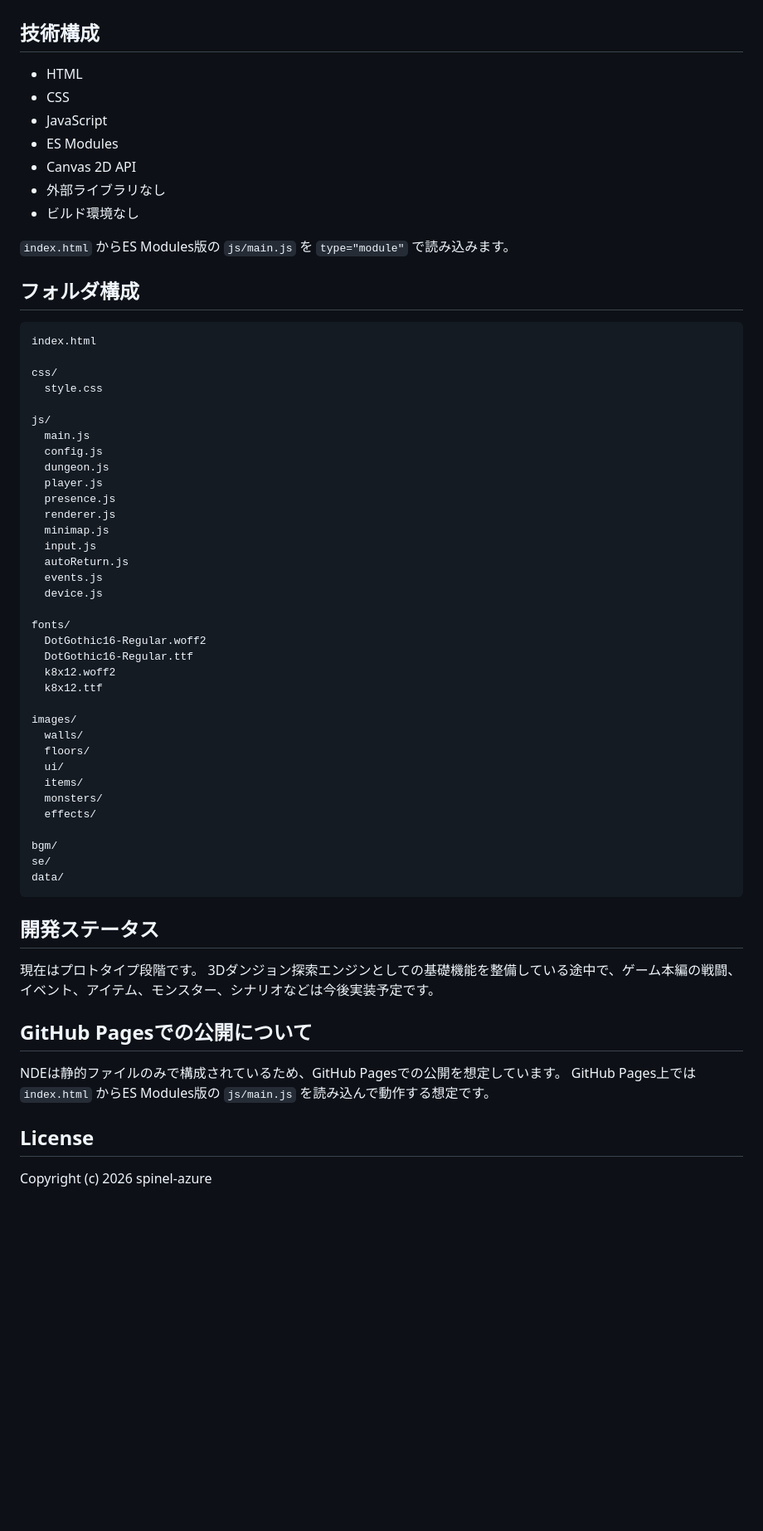
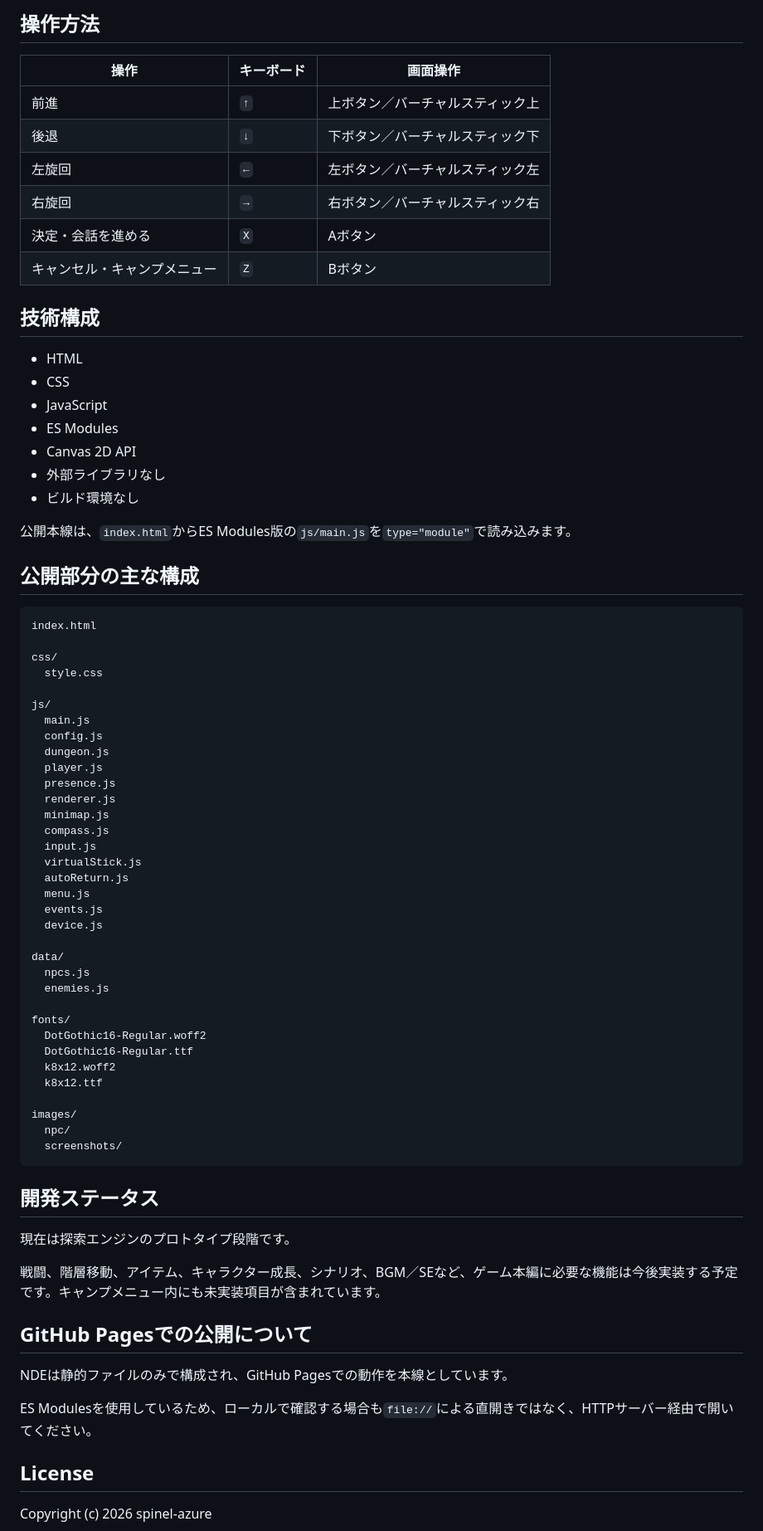
Before and after one commit to spinel-azure/never-dungeon-engine, a Markdown page: README.md, the part around one of its changes. Shown at 83% size. GitHub-like rendering; blank space fills up the shorter version.

````diff
--- a/README.md
+++ b/README.md
@@ -45,3 +93,13 @@ NDEは、クラシックな3DダンジョンRPGの探索体験をHTML / CSS / Ja
+## 操作方法
+
+| 操作 | キーボード | 画面操作 |
+| --- | --- | --- |
+| 前進 | `↑` | 上ボタン／バーチャルスティック上 |
+| 後退 | `↓` | 下ボタン／バーチャルスティック下 |
+| 左旋回 | `←` | 左ボタン／バーチャルスティック左 |
+| 右旋回 | `→` | 右ボタン／バーチャルスティック右 |
+| 決定・会話を進める | `X` | Aボタン |
+| キャンセル・キャンプメニュー | `Z` | Bボタン |
 
 ## 技術構成
 
@@ -53,9 +111,9 @@ NDEは、クラシックな3DダンジョンRPGの探索体験をHTML / CSS / Ja
 - 外部ライブラリなし
 - ビルド環境なし
 
-`index.html` からES Modules版の `js/main.js` を `type="module"` で読み込みます。
+公開本線は、`index.html`からES Modules版の`js/main.js`を`type="module"`で読み込みます。
 
-## フォルダ構成
+## 公開部分の主な構成
 
 ```text
 index.html
@@ -71,10 +129,17 @@ js/
   presence.js
   renderer.js
   minimap.js
+  compass.js
   input.js
+  virtualStick.js
   autoReturn.js
+  menu.js
   events.js
   device.js
+
+data/
+  npcs.js
+  enemies.js
 
 fonts/
   DotGothic16-Regular.woff2
@@ -83,27 +148,21 @@ fonts/
   k8x12.ttf
 
 images/
-  walls/
-  floors/
-  ui/
-  items/
-  monsters/
-  effects/
-
-bgm/
-se/
-data/
+  npc/
+  screenshots/
 ```
 
 ## 開発ステータス
 
-現在はプロトタイプ段階です。
-3Dダンジョン探索エンジンとしての基礎機能を整備している途中で、ゲーム本編の戦闘、イベント、アイテム、モンスター、シナリオなどは今後実装予定です。
+現在は探索エンジンのプロトタイプ段階です。
+
+戦闘、階層移動、アイテム、キャラクター成長、シナリオ、BGM／SEなど、ゲーム本編に必要な機能は今後実装する予定です。キャンプメニュー内にも未実装項目が含まれています。
 
 ## GitHub Pagesでの公開について
 
-NDEは静的ファイルのみで構成されているため、GitHub Pagesでの公開を想定しています。
-GitHub Pages上では `index.html` からES Modules版の `js/main.js` を読み込んで動作する想定です。
+NDEは静的ファイルのみで構成され、GitHub Pagesでの動作を本線としています。
+
+ES Modulesを使用しているため、ローカルで確認する場合も`file://`による直開きではなく、HTTPサーバー経由で開いてください。
 
 ## License
 
````
Also changed, not shown: other parts of README.md (+73 -25 lines).
